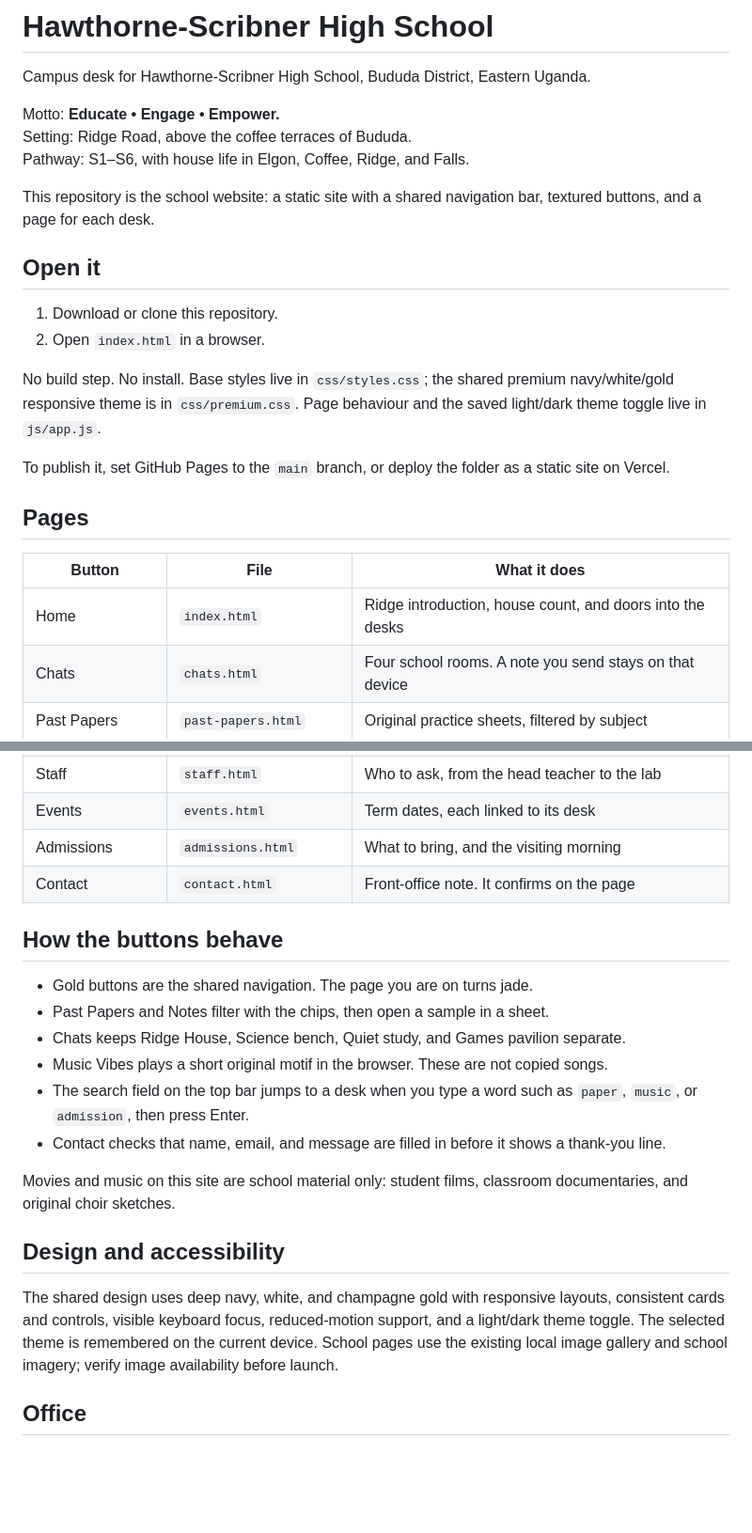
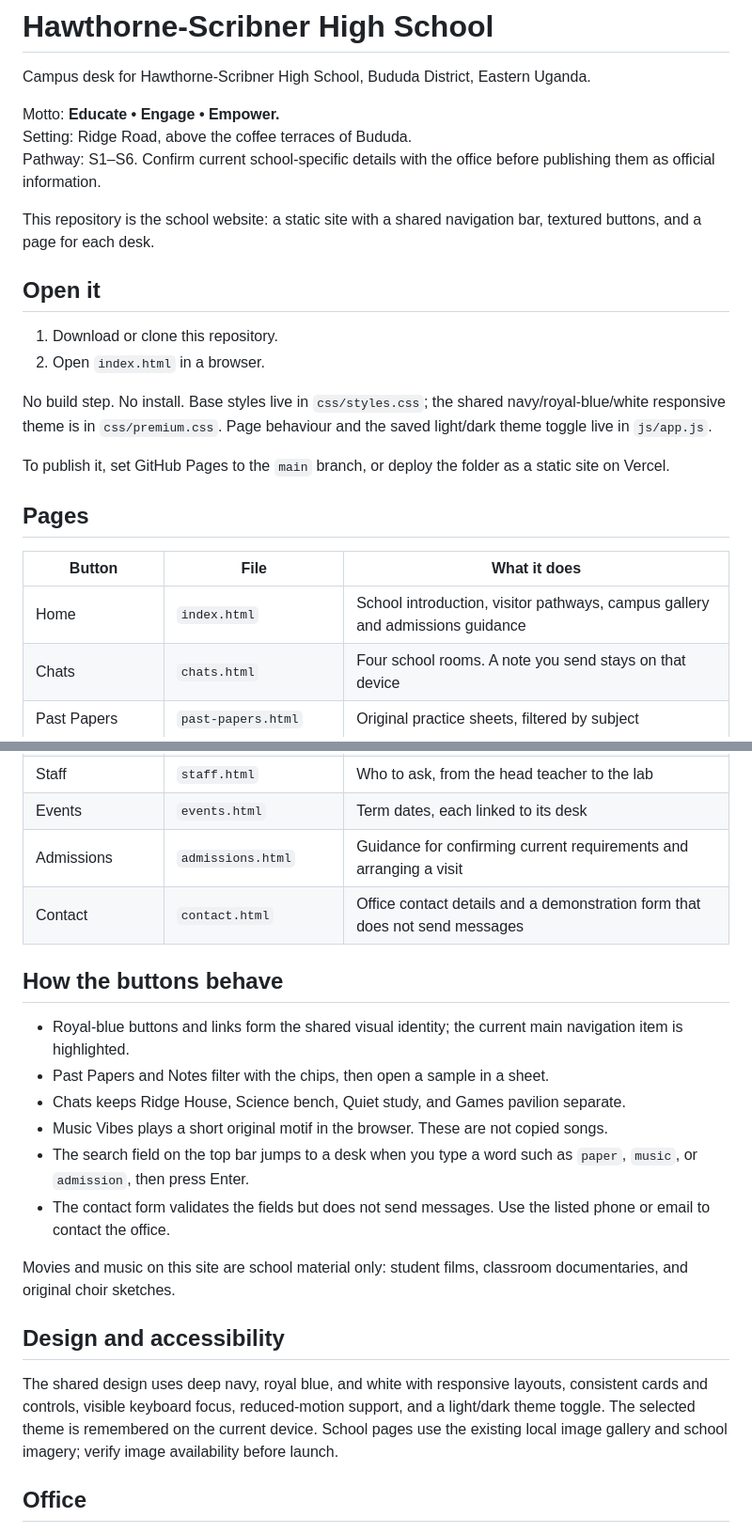
Before and after one commit to Chris-the-flawless-wizard/Hawthorne-Scribner-High-School-Bududa, a Markdown page: README.md, 2 parts joined by grey strips. Shown at 94% size. Drawn GitHub-style; blank space fills up the shorter version.

Commit message:
Update project guide to match branding and current site behavior

```diff
--- a/README.md
+++ b/README.md
@@ -4,7 +4,7 @@ Campus desk for Hawthorne-Scribner High School, Bududa District, Eastern Uganda.
 
 Motto: **Educate • Engage • Empower.**
 Setting: Ridge Road, above the coffee terraces of Bududa.
-Pathway: S1–S6, with house life in Elgon, Coffee, Ridge, and Falls.
+Pathway: S1–S6. Confirm current school-specific details with the office before publishing them as official information.
 
 This repository is the school website: a static site with a shared navigation bar, textured buttons, and a page for each desk.
 
@@ -13,7 +13,7 @@ This repository is the school website: a static site with a shared navigation ba
 1. Download or clone this repository.
 2. Open `index.html` in a browser.
 
-No build step. No install. Base styles live in `css/styles.css`; the shared premium navy/white/gold responsive theme is in `css/premium.css`. Page behaviour and the saved light/dark theme toggle live in `js/app.js`.
+No build step. No install. Base styles live in `css/styles.css`; the shared navy/royal-blue/white responsive theme is in `css/premium.css`. Page behaviour and the saved light/dark theme toggle live in `js/app.js`.
 
 To publish it, set GitHub Pages to the `main` branch, or deploy the folder as a static site on Vercel.
 
@@ -21,7 +21,7 @@ To publish it, set GitHub Pages to the `main` branch, or deploy the folder as a
 
 | Button | File | What it does |
 | --- | --- | --- |
-| Home | `index.html` | Ridge introduction, house count, and doors into the desks |
+| Home | `index.html` | School introduction, visitor pathways, campus gallery and admissions guidance |
 | Chats | `chats.html` | Four school rooms. A note you send stays on that device |
 | Past Papers | `past-papers.html` | Original practice sheets, filtered by subject |
 | Holiday Packages | `holiday-packages.html` | A different break task for each class, S1 to S6 |
@@ -37,23 +37,23 @@ To publish it, set GitHub Pages to the `main` branch, or deploy the folder as a
 | Library | `library.html` | Borrowing rules and the current shelf |
 | Staff | `staff.html` | Who to ask, from the head teacher to the lab |
 | Events | `events.html` | Term dates, each linked to its desk |
-| Admissions | `admissions.html` | What to bring, and the visiting morning |
-| Contact | `contact.html` | Front-office note. It confirms on the page |
+| Admissions | `admissions.html` | Guidance for confirming current requirements and arranging a visit |
+| Contact | `contact.html` | Office contact details and a demonstration form that does not send messages |
 
 ## How the buttons behave
 
-- Gold buttons are the shared navigation. The page you are on turns jade.
+- Royal-blue buttons and links form the shared visual identity; the current main navigation item is highlighted.
 - Past Papers and Notes filter with the chips, then open a sample in a sheet.
 - Chats keeps Ridge House, Science bench, Quiet study, and Games pavilion separate.
 - Music Vibes plays a short original motif in the browser. These are not copied songs.
 - The search field on the top bar jumps to a desk when you type a word such as `paper`, `music`, or `admission`, then press Enter.
-- Contact checks that name, email, and message are filled in before it shows a thank-you line.
+- The contact form validates the fields but does not send messages. Use the listed phone or email to contact the office.
 
 Movies and music on this site are school material only: student films, classroom documentaries, and original choir sketches.
 
 ## Design and accessibility
 
-The shared design uses deep navy, white, and champagne gold with responsive layouts, consistent cards and controls, visible keyboard focus, reduced-motion support, and a light/dark theme toggle. The selected theme is remembered on the current device. School pages use the existing local image gallery and school imagery; verify image availability before launch.
+The shared design uses deep navy, royal blue, and white with responsive layouts, consistent cards and controls, visible keyboard focus, reduced-motion support, and a light/dark theme toggle. The selected theme is remembered on the current device. School pages use the existing local image gallery and school imagery; verify image availability before launch.
 
 ## Office
 
```
